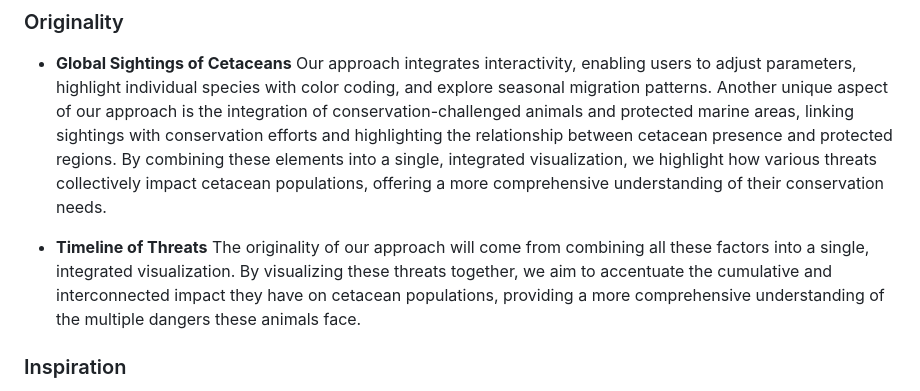
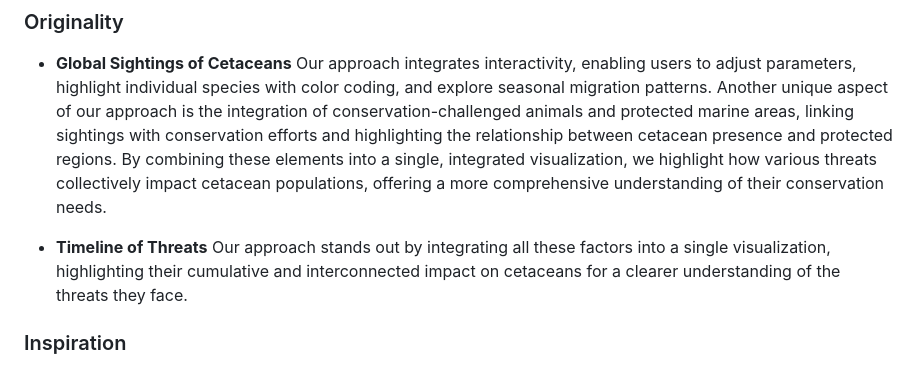
Before and after one commit to com-480-data-visualization/WhereWereWhales, a Markdown page: README.md, the part around the change. GitHub-like rendering.

```diff
--- a/README.md
+++ b/README.md
@@ -120,7 +120,7 @@ To represent threats to cetaceans, we plan to implement interactive line plots o
 Our approach integrates interactivity, enabling users to adjust parameters, highlight individual species with color coding, and explore seasonal migration patterns. Another unique aspect of our approach is the integration of conservation-challenged animals and protected marine areas, linking sightings with conservation efforts and highlighting the relationship between cetacean presence and protected regions. By combining these elements into a single, integrated visualization, we highlight how various threats collectively impact cetacean populations, offering a more comprehensive understanding of their conservation needs.
 
 - **Timeline of Threats**
-The originality of our approach will come from combining all these factors into a single, integrated visualization. By visualizing these threats together, we aim to accentuate the cumulative and interconnected impact they have on cetacean populations, providing a more comprehensive understanding of the multiple dangers these animals face.
+Our approach stands out by integrating all these factors into a single visualization, highlighting their cumulative and interconnected impact on cetaceans for a clearer understanding of the threats they face.
 
 
 ### Inspiration
```
